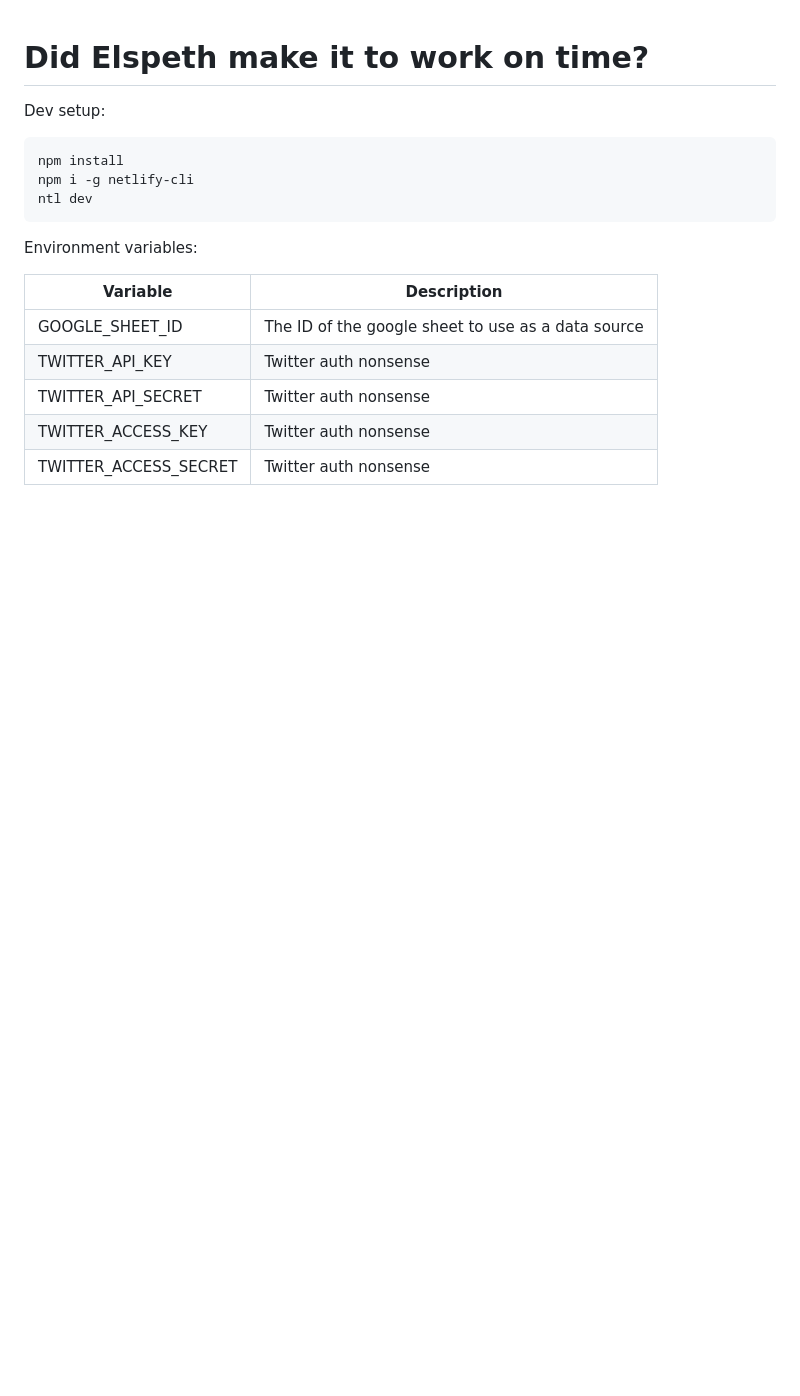
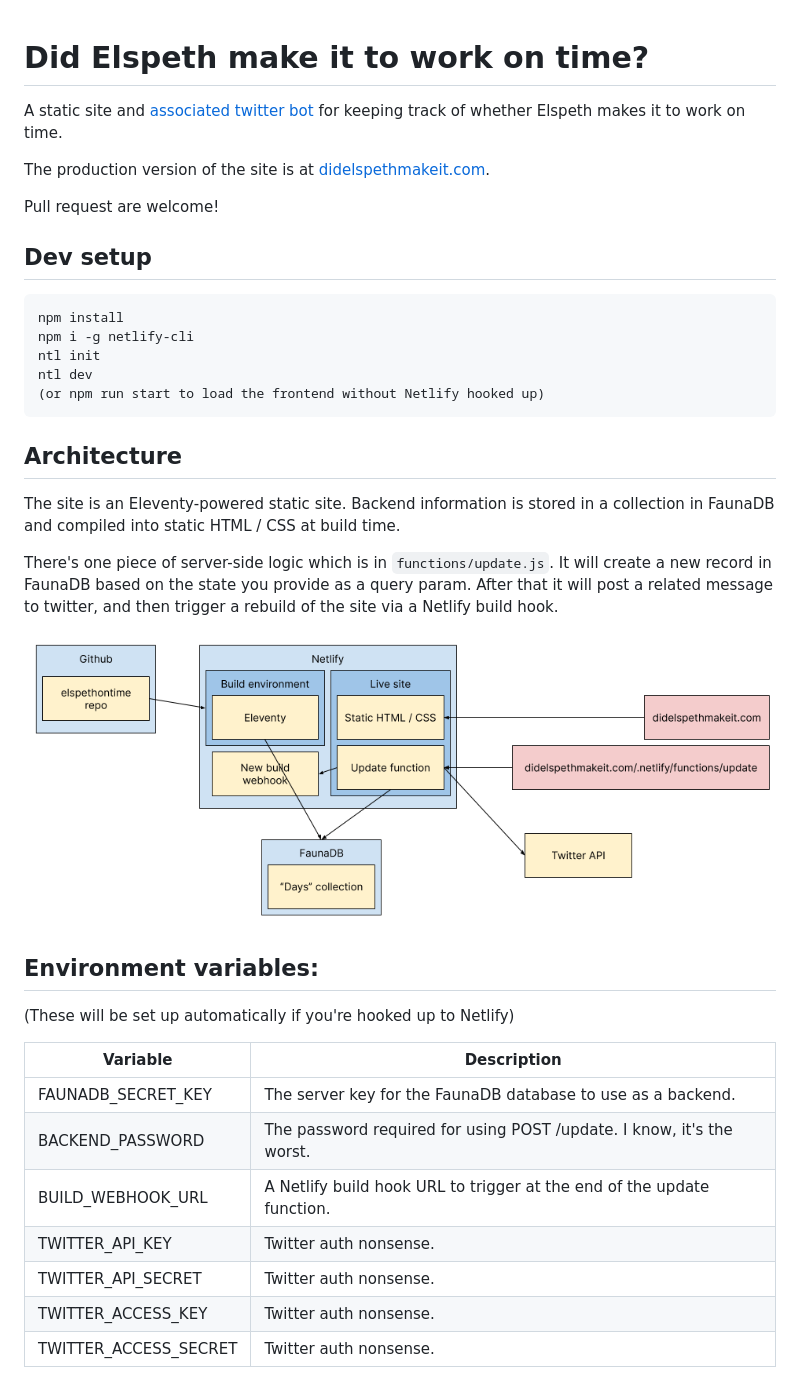
Before and after one commit to chron/elspethontime, a Markdown page: README.md, the part around the change. Drawn GitHub-style; pictures changed too: documentation/architecture.png (added); blank space fills up the shorter version.

Commit message:
Flesh out the readme a bit more

````diff
--- a/README.md
+++ b/README.md
@@ -1,19 +1,42 @@
 # Did Elspeth make it to work on time?
 
-Dev setup:
+A static site and [associated twitter bot](https://twitter.com/elspethontime) for keeping track of
+whether Elspeth makes it to work on time.
+
+The production version of the site is at [didelspethmakeit.com](https://didelspethmakeit.com).
+
+Pull request are welcome!
+
+## Dev setup
 
 ```
 npm install
 npm i -g netlify-cli
+ntl init
 ntl dev
+(or npm run start to load the frontend without Netlify hooked up)
 ```
+## Architecture
 
-Environment variables:
+The site is an Eleventy-powered static site.  Backend information is stored in a collection in FaunaDB
+and compiled into static HTML / CSS at build time.
+
+There's one piece of server-side logic which is in `functions/update.js`.  It will create a new record
+in FaunaDB based on the state you provide as a query param.  After that it will post a related message to
+twitter, and then trigger a rebuild of the site via a Netlify build hook.
+
+![Architecture diagram](/documentation/architecture.png?raw=true)
+
+## Environment variables:
+
+(These will be set up automatically if you're hooked up to Netlify)
 
 | Variable | Description |
 | --- | --- |
-| GOOGLE_SHEET_ID | The ID of the google sheet to use as a data source |
-| TWITTER_API_KEY | Twitter auth nonsense |
-| TWITTER_API_SECRET | Twitter auth nonsense |
-| TWITTER_ACCESS_KEY | Twitter auth nonsense |
-| TWITTER_ACCESS_SECRET | Twitter auth nonsense |
+| FAUNADB_SECRET_KEY | The server key for the FaunaDB database to use as a backend. |
+| BACKEND_PASSWORD | The password required for using POST /update.  I know, it's the worst. |
+| BUILD_WEBHOOK_URL | A Netlify build hook URL to trigger at the end of the update function. |
+| TWITTER_API_KEY | Twitter auth nonsense. |
+| TWITTER_API_SECRET | Twitter auth nonsense. |
+| TWITTER_ACCESS_KEY | Twitter auth nonsense. |
+| TWITTER_ACCESS_SECRET | Twitter auth nonsense. |
````
